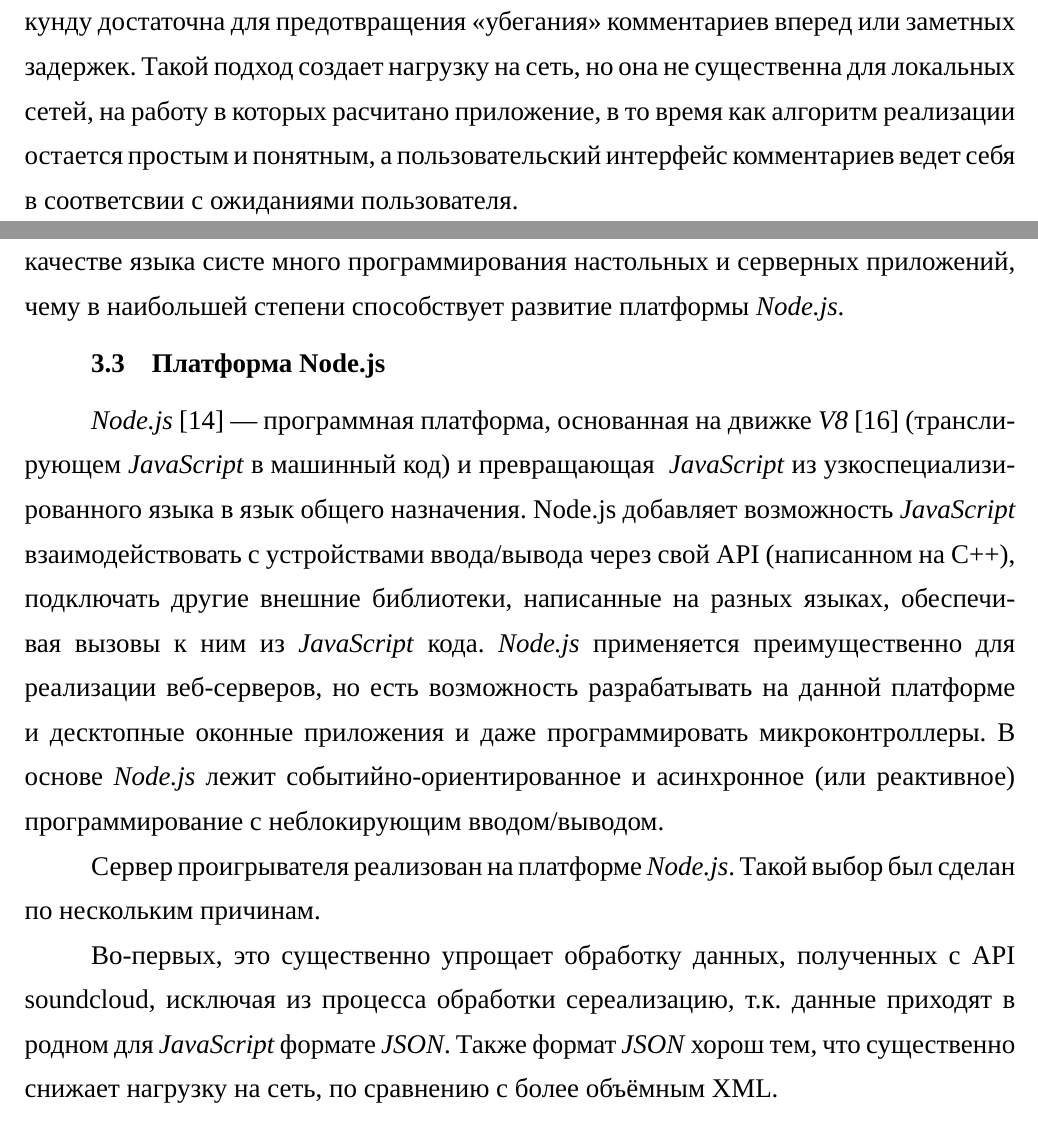
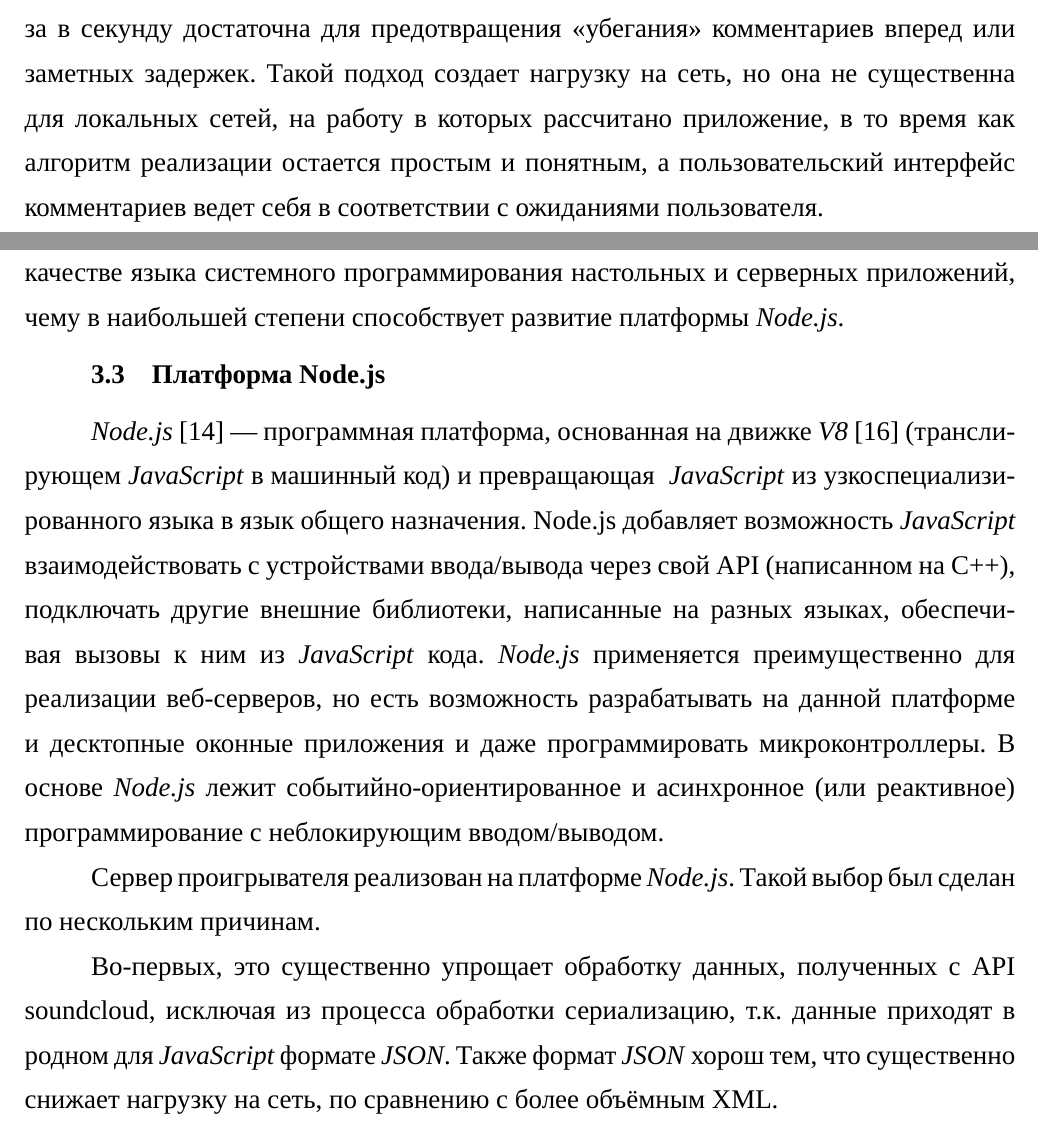
Before and after one commit to zarkone/bachelor, a LaTeX document (vkr-templ.tex, which reads tools.tex, view.tex): two parts of pages 16 and 19 of 53, joined at a grey line, cut so that both start at the same text. Compiled offline with XeLaTeX.

Commit message:
Fixed some spelling errors

```diff
--- a/tools.tex
+++ b/tools.tex
@@ -105,7 +105,7 @@
 доступа к объектам приложений. Наиболее широкое применение находит в
 браузерах как язык сценариев для реализации интерактивных веб-страниц,
 но на этом ареал его распространения не ограничивается. \textit{JavaScript} все
-чаще и чаще применяется в качестве языка систе много программирования
+чаще и чаще применяется в качестве языка системного программирования
 настольных и серверных приложений, чему в наибольшей степени
 способствует развитие платформы\textit{ Node.js}.
 
@@ -130,7 +130,7 @@
 сделан по нескольким причинам.
 
 Во-первых, это существенно упрощает обработку данных, полученных с API
-soundcloud, исключая из процесса обработки сереализацию,
+soundcloud, исключая из процесса обработки сериализацию,
 т.к. данные приходят в родном для \textit{JavaScript} формате \textit{JSON}. Также формат \textit{JSON}
 хорош тем, что существенно снижает нагрузку на сеть, по сравнению с
 более объёмным XML.
--- a/view.tex
+++ b/view.tex
@@ -72,7 +72,7 @@
 и сервере три раза в секунду достаточна для предотвращения
 <<убегания>> комментариев вперед или заметных задержек. Такой подход
 создает нагрузку на сеть, но она не существенна для локальных сетей,
-на работу в которых расчитано приложение, в то время как алгоритм
+на работу в которых рассчитано приложение, в то время как алгоритм
 реализации остается простым и понятным, а пользовательский
-интерфейс комментариев ведет себя в соответсвии с ожиданиями
+интерфейс комментариев ведет себя в соответствии с ожиданиями
 пользователя.
```
Also changed, not shown: about-soundcloud.tex (+1 -1 lines), cmd-fm.tex (+1 -1 lines), intro.tex (+1 -1 lines), mopidy.tex (+1 -1 lines), tools.tex (4 more changed lines).
